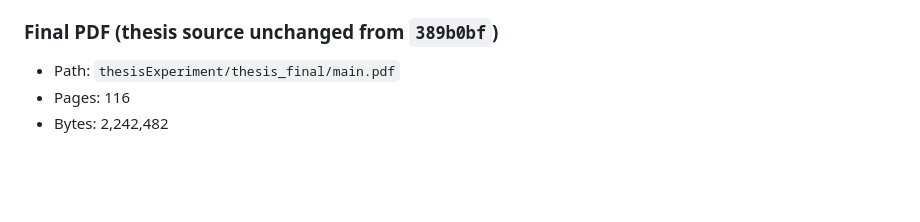
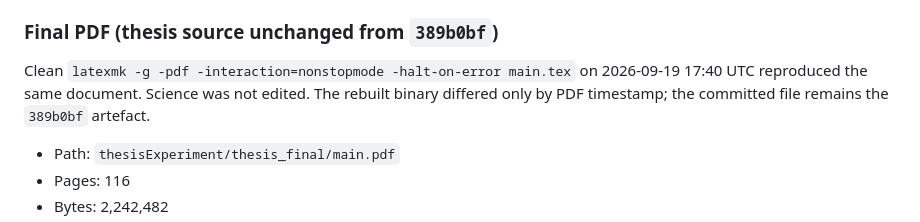
Before and after one commit to RajGM/LLM_Society, a Markdown page: thesisExperiment/thesis_final/THESIS_LOG.md, the part around the change. Rendered like a GitHub page; blank space fills up the shorter version.

```diff
--- a/thesisExperiment/thesis_final/THESIS_LOG.md
+++ b/thesisExperiment/thesis_final/THESIS_LOG.md
@@ -199,6 +199,11 @@ Identical mirrors: repo-root `reviews/`.
 
 ### Final PDF (thesis source unchanged from `389b0bf`)
 
+Clean `latexmk -g -pdf -interaction=nonstopmode -halt-on-error main.tex`
+on 2026-09-19 17:40 UTC reproduced the same document. Science was not
+edited. The rebuilt binary differed only by PDF timestamp; the committed
+file remains the `389b0bf` artefact.
+
 - Path: `thesisExperiment/thesis_final/main.pdf`
 - Pages: 116
 - Bytes: 2,242,482
```
Also changed, not shown: thesisExperiment/CONSOLIDATION_LOG.md (+8 -1 lines).
